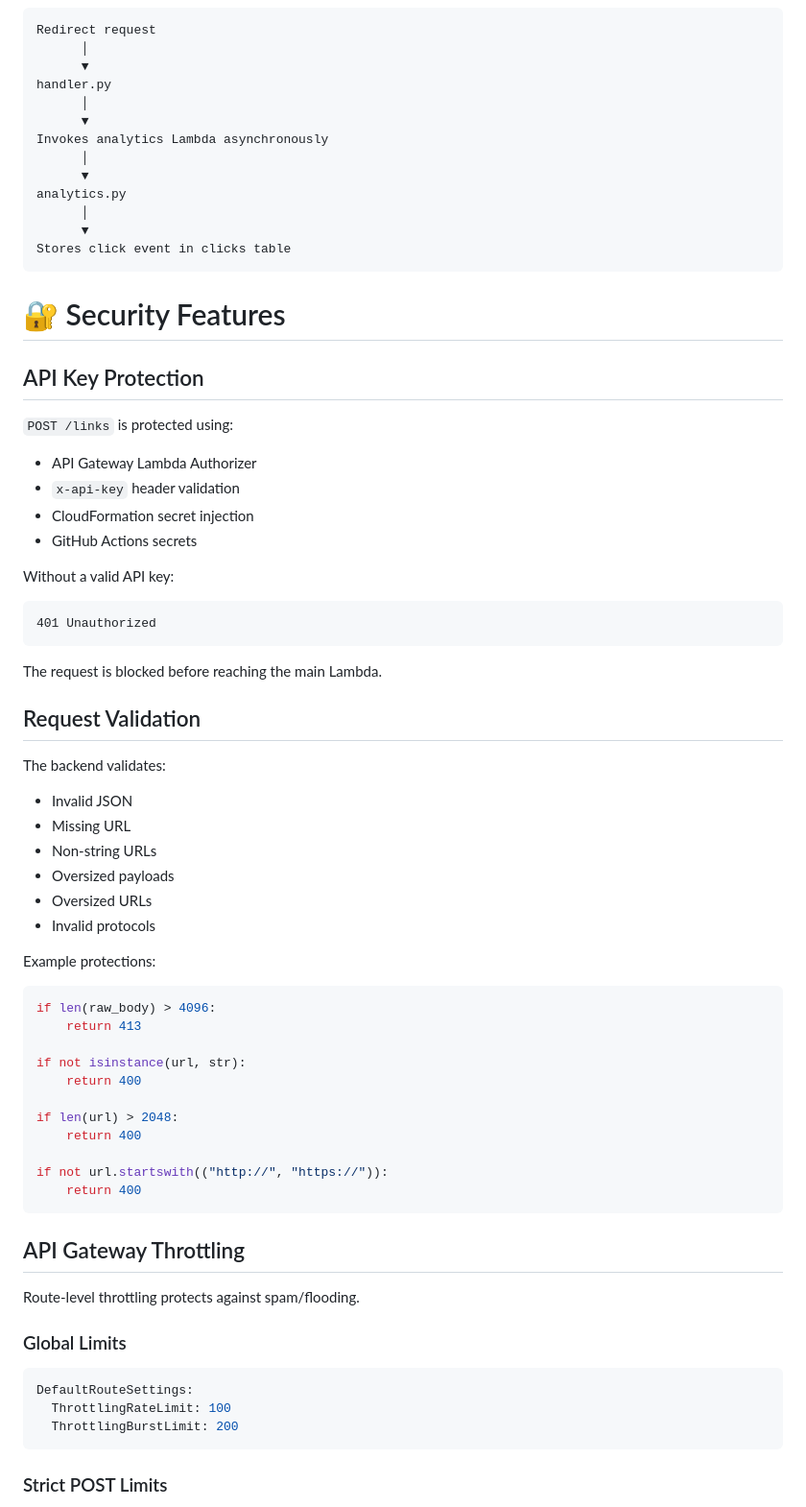
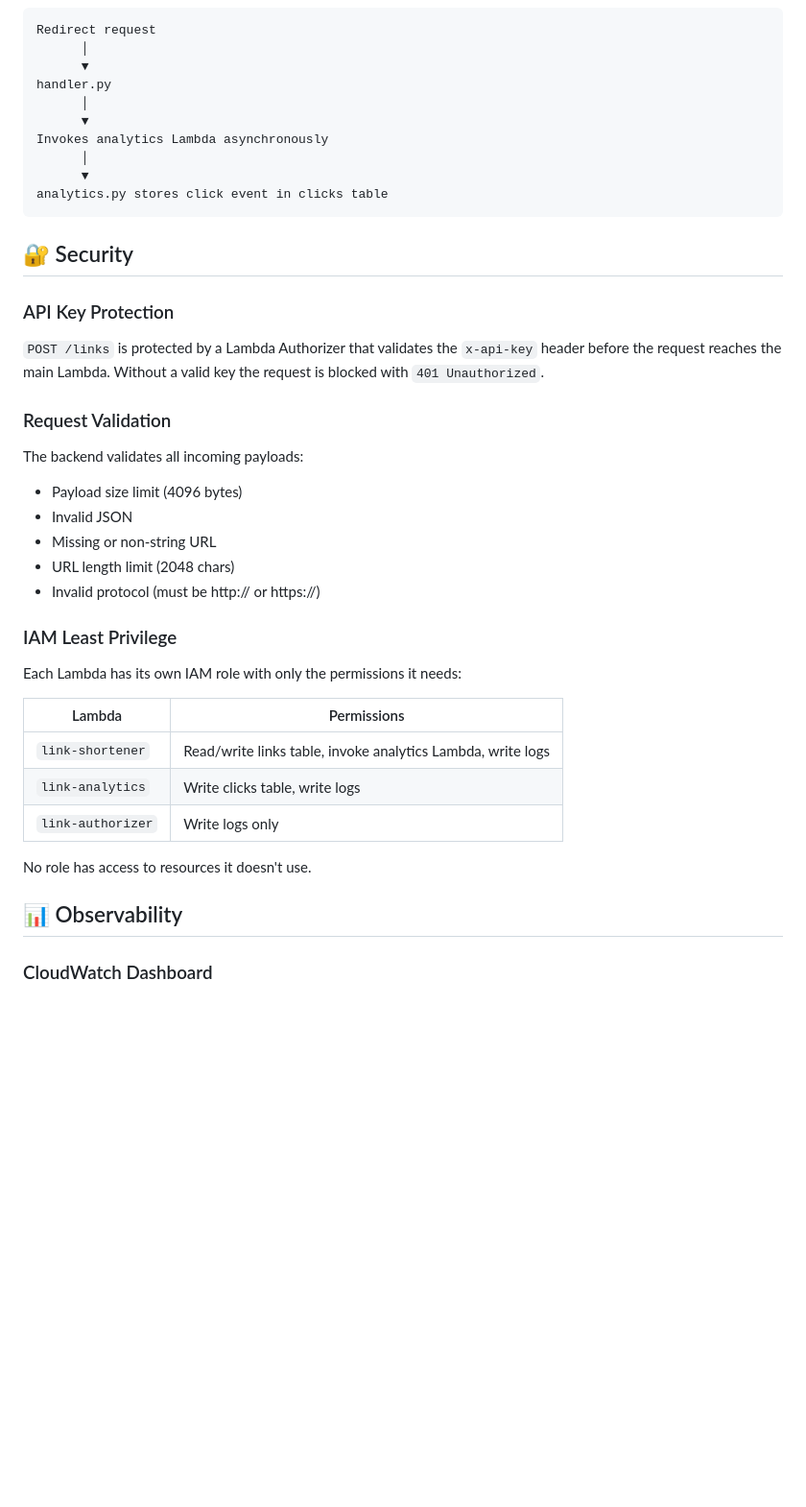
Before and after one commit to DavidEricson00/LinkShortener, a Markdown page: README.md, the part around one of its changes. Shown at 96% size. Rendered like a GitHub page; blank space fills up the shorter version.

````diff
--- a/README.md
+++ b/README.md
@@ -88,72 +74,38 @@ handler.py
 Invokes analytics Lambda asynchronously
       │
       ▼
-analytics.py
-      │
-      ▼
-Stores click event in clicks table
+analytics.py stores click event in clicks table
 ```
 
+## 🔐 Security
 
-# 🔐 Security Features
+### API Key Protection
 
-## API Key Protection
+`POST /links` is protected by a Lambda Authorizer that validates the `x-api-key` header before the request reaches the main Lambda. Without a valid key the request is blocked with `401 Unauthorized`.
 
-`POST /links` is protected using:
+### Request Validation
 
-- API Gateway Lambda Authorizer
-- `x-api-key` header validation
-- CloudFormation secret injection
-- GitHub Actions secrets
+The backend validates all incoming payloads:
 
-Without a valid API key:
+- Payload size limit (4096 bytes)
+- Invalid JSON
+- Missing or non-string URL
+- URL length limit (2048 chars)
+- Invalid protocol (must be http:// or https://)
 
-```text
-401 Unauthorized
-```
+### IAM Least Privilege
 
-The request is blocked before reaching the main Lambda.
+Each Lambda has its own IAM role with only the permissions it needs:
 
+| Lambda | Permissions |
+|---|---|
+| `link-shortener` | Read/write links table, invoke analytics Lambda, write logs |
+| `link-analytics` | Write clicks table, write logs |
+| `link-authorizer` | Write logs only |
 
-## Request Validation
+No role has access to resources it doesn't use.
 
-The backend validates:
+## 📊 Observability
 
-- Invalid JSON
-- Missing URL
-- Non-string URLs
-- Oversized payloads
-- Oversized URLs
-- Invalid protocols
+### CloudWatch Dashboard
 
-Example protections:
-
-```python
-if len(raw_body) > 4096:
-    return 413
-
-if not isinstance(url, str):
-    return 400
-
-if len(url) > 2048:
-    return 400
-
-if not url.startswith(("http://", "https://")):
-    return 400
-```
-
-
-## API Gateway Throttling
-
-Route-level throttling protects against spam/flooding.
-
-### Global Limits
-
-```yaml
-DefaultRouteSettings:
-  ThrottlingRateLimit: 100
-  ThrottlingBurstLimit: 200
-```
-
-### Strict POST Limits
-
````
Also changed, not shown: other parts of README.md (+92 -247 lines).
